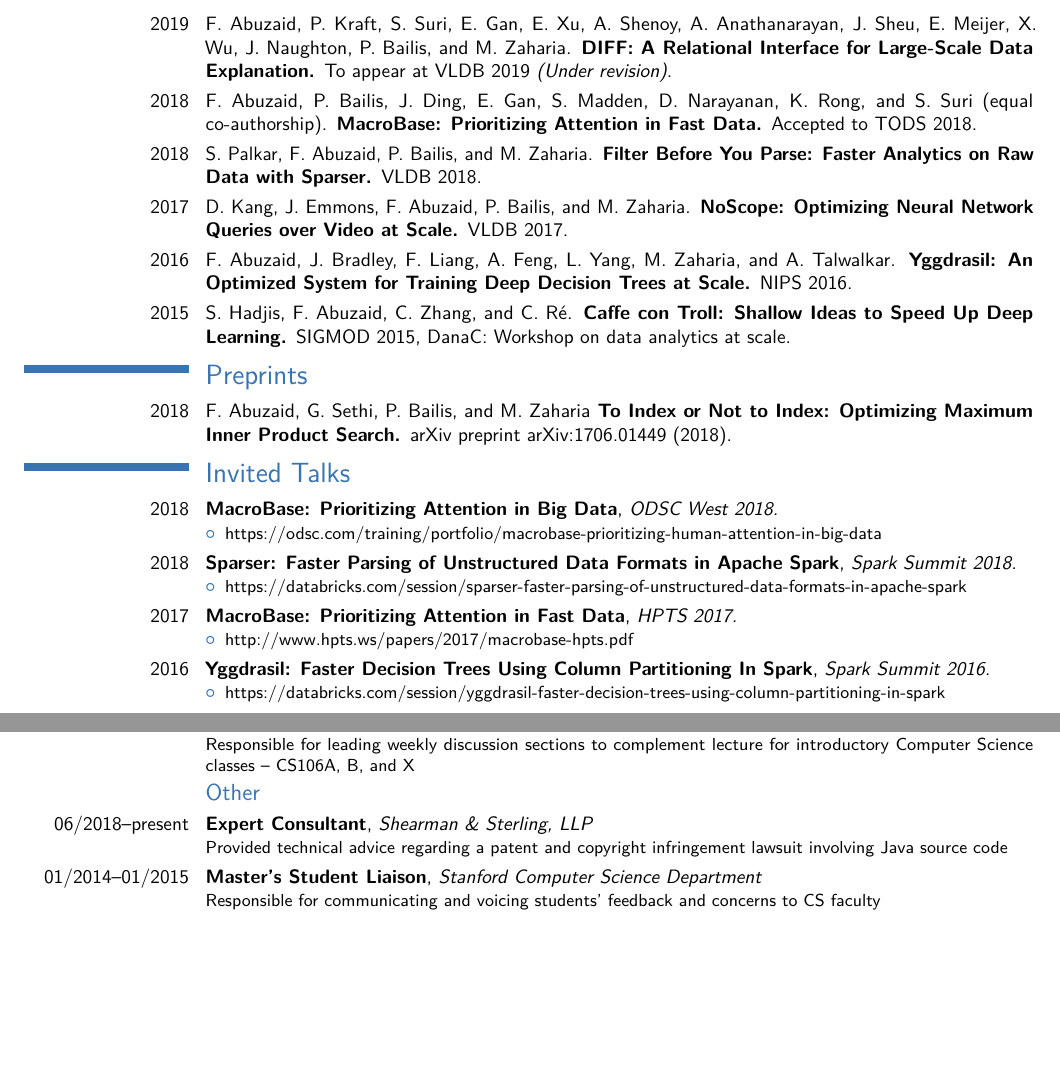
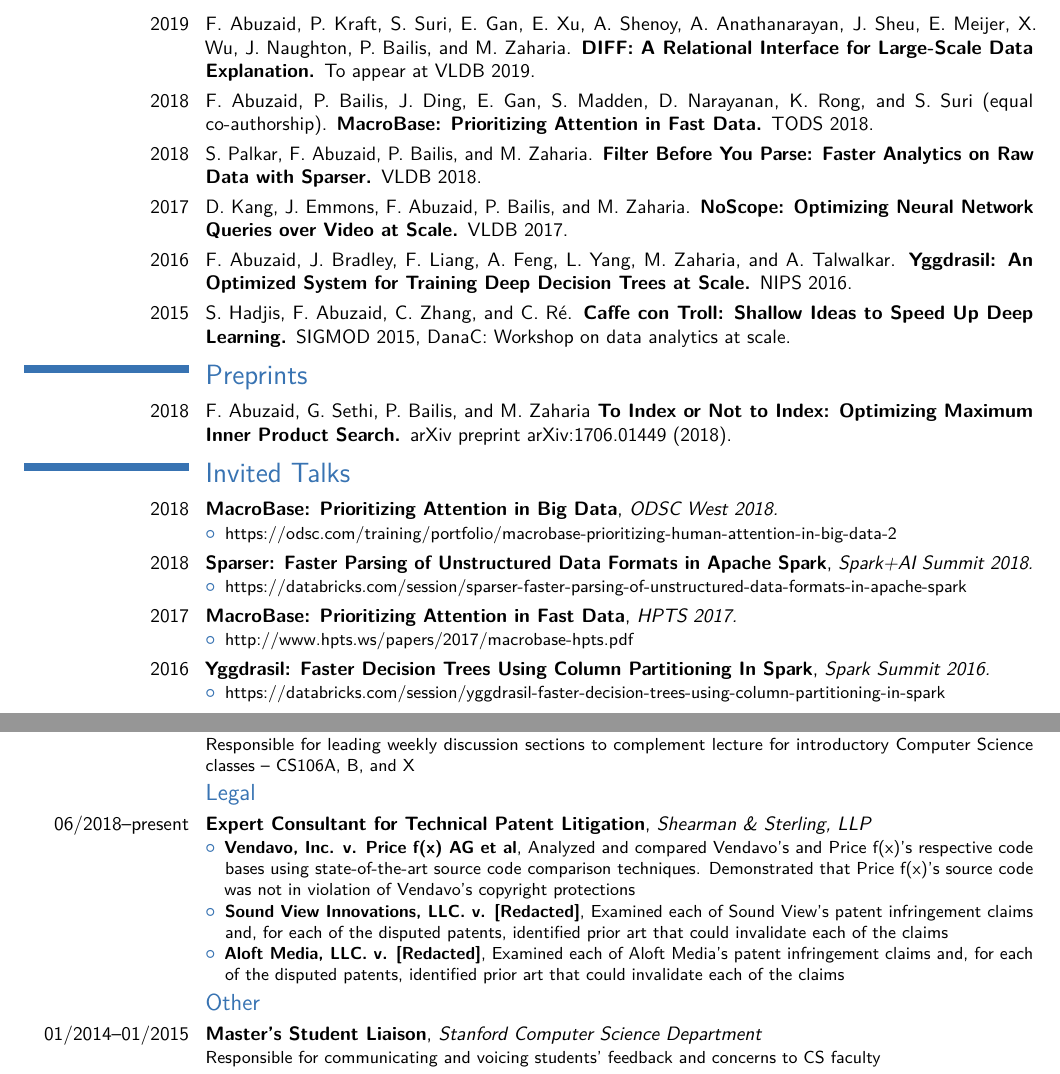
Before and after one commit to fabuzaid21/cv, a LaTeX CV (cv.tex): two parts of pages 1 and 2 of 2, joined at a grey line, cut so that both start at the same text, the shorter picture padded with empty space. Compiled offline with pdfLaTeX.

Commit message:
lots of minor changes

```diff
--- a/cv.tex
+++ b/cv.tex
@@ -70,8 +70,8 @@
 }
 \section{Publications}
 
-\cventry{2019}{{\normalfont F. Abuzaid, P. Kraft, S. Suri, E. Gan, E. Xu, A. Shenoy, A. Anathanarayan, J. Sheu, E. Meijer, X. Wu, J. Naughton, P. Bailis, and M. Zaharia.} DIFF: A Relational Interface for Large-Scale Data Explanation. {\normalfont To appear at VLDB 2019 \textit{(Under revision)}.}}{}{}{}{}
-  \cventry{2018}{{\normalfont F. Abuzaid, P. Bailis, J. Ding, E. Gan, S. Madden, D. Narayanan, K. Rong, and S. Suri (equal co-authorship).} MacroBase: Prioritizing Attention in Fast Data. {\normalfont Accepted to TODS 2018.}}{}{}{}{}
+\cventry{2019}{{\normalfont F. Abuzaid, P. Kraft, S. Suri, E. Gan, E. Xu, A. Shenoy, A. Anathanarayan, J. Sheu, E. Meijer, X. Wu, J. Naughton, P. Bailis, and M. Zaharia.} DIFF: A Relational Interface for Large-Scale Data Explanation. {\normalfont To appear at VLDB 2019.}}{}{}{}{}
+  \cventry{2018}{{\normalfont F. Abuzaid, P. Bailis, J. Ding, E. Gan, S. Madden, D. Narayanan, K. Rong, and S. Suri (equal co-authorship).} MacroBase: Prioritizing Attention in Fast Data. {\normalfont TODS 2018.}}{}{}{}{}
 \cventry{2018}{{\normalfont S. Palkar, F. Abuzaid, P. Bailis, and M. Zaharia.} Filter Before You Parse: Faster Analytics on Raw Data with Sparser. {\normalfont VLDB 2018.}}{}{}{}{}
 \cventry{2017}{{\normalfont D. Kang, J. Emmons, F. Abuzaid, P. Bailis, and M. Zaharia.} NoScope: Optimizing Neural Network Queries over Video at Scale. {\normalfont VLDB 2017.}}{}{}{}{}
 \cventry{2016}{{\normalfont F. Abuzaid, J. Bradley, F. Liang, A. Feng, L. Yang, M. Zaharia, and A. Talwalkar.} Yggdrasil: An Optimized System for Training Deep Decision Trees at Scale. {\normalfont NIPS 2016.}}{}{}{}{}
@@ -84,22 +84,22 @@
 
 
 \section{Invited Talks}
-\cventry{2018}{ MacroBase: Prioritizing Attention in Big Data}{ODSC West 2018.}{}{}{
+\cventry{2018}{MacroBase: Prioritizing Attention in Big Data}{ODSC West 2018.}{}{}{
   \begin{itemize}
-  \item https://odsc.com/training/portfolio/macrobase-prioritizing-human-attention-in-big-data
+  \item https://odsc.com/training/portfolio/macrobase-prioritizing-human-attention-in-big-data-2
   \end{itemize}
 }
-  \cventry{2018}{ Sparser: Faster Parsing of Unstructured Data Formats in Apache Spark}{Spark Summit 2018.}{}{}{
+  \cventry{2018}{Sparser: Faster Parsing of Unstructured Data Formats in Apache Spark}{Spark+AI Summit 2018.}{}{}{
   \begin{itemize}
   \item https://databricks.com/session/sparser-faster-parsing-of-unstructured-data-formats-in-apache-spark
   \end{itemize}
 }
-  \cventry{2017}{ MacroBase: Prioritizing Attention in Fast Data}{HPTS 2017.}{}{}{
+  \cventry{2017}{MacroBase: Prioritizing Attention in Fast Data}{HPTS 2017.}{}{}{
   \begin{itemize}
   \item http://www.hpts.ws/papers/2017/macrobase-hpts.pdf
   \end{itemize}
 }
-\cventry{2016}{ Yggdrasil: Faster Decision Trees Using Column Partitioning In Spark}{Spark Summit 2016.}{}{}{
+\cventry{2016}{Yggdrasil: Faster Decision Trees Using Column Partitioning In Spark}{Spark Summit 2016.}{}{}{
   \begin{itemize}
   \item https://databricks.com/session/yggdrasil-faster-decision-trees-using-column-partitioning-in-spark
   \end{itemize}
@@ -154,8 +154,27 @@
 \end{itemize}
 }
 \cventry{2011--2012}{CS198 Section Leader}{Stanford Computer Science Department}{}{}{Responsible for leading weekly discussion sections to complement lecture for introductory Computer Science classes -- CS106A, B, and X}
+\subsection{Legal}
+\cventry{06/2018--present}{Expert Consultant for Technical Patent Litigation}{Shearman \& Sterling, LLP}{}{}{
+  \begin{itemize}
+  \item {\textbf{Vendavo, Inc. v. Price f(x) AG et al},
+    Analyzed and compared Vendavo's and Price f(x)'s respective code bases using
+      state-of-the-art source code comparison techniques. Demonstrated that Price
+      f(x)'s source code was not in violation of Vendavo's copyright
+      protections}
+  \item {\textbf{Sound View Innovations, LLC. v. [Redacted]},
+    Examined each of Sound View's patent infringement claims and, for each of
+      the disputed patents, identified prior art that could invalidate each of the
+      claims
+    }
+  \item {\textbf{Aloft Media, LLC. v. [Redacted]},
+    Examined each of Aloft Media's patent infringement claims and, for each of
+      the disputed patents, identified prior art that could invalidate each of the
+      claims
+    }
+  \end{itemize}
+}
 \subsection{Other}
-\cventry{06/2018--present}{Expert Consultant}{Shearman \& Sterling, LLP}{}{}{Provided technical advice regarding a patent and copyright infringement lawsuit involving Java source code}
 \cventry{01/2014--01/2015}{Master's Student Liaison}{Stanford Computer Science Department}{}{}{Responsible for communicating and voicing students' feedback and concerns to CS faculty}
 \cventry{2011--2012}{Academic Theme Associate}{Stanford Residential Education}{}{}{Residential staff position -- responsible for creating and planning theme-related programming for the \href{http://studentaffairs.stanford.edu/resed/profiles/theme/crothers}{Crothers Global Citizenship dorm}}
 
```
